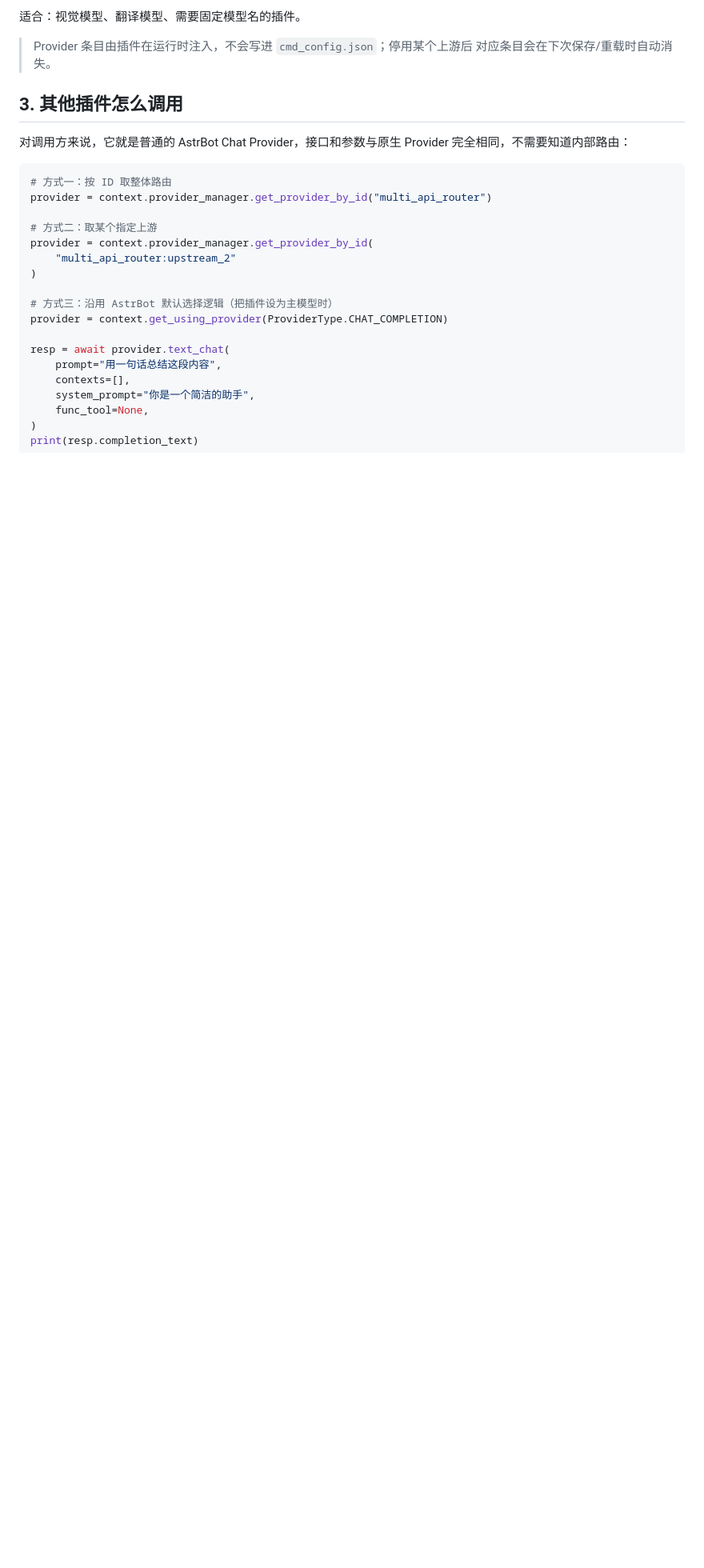
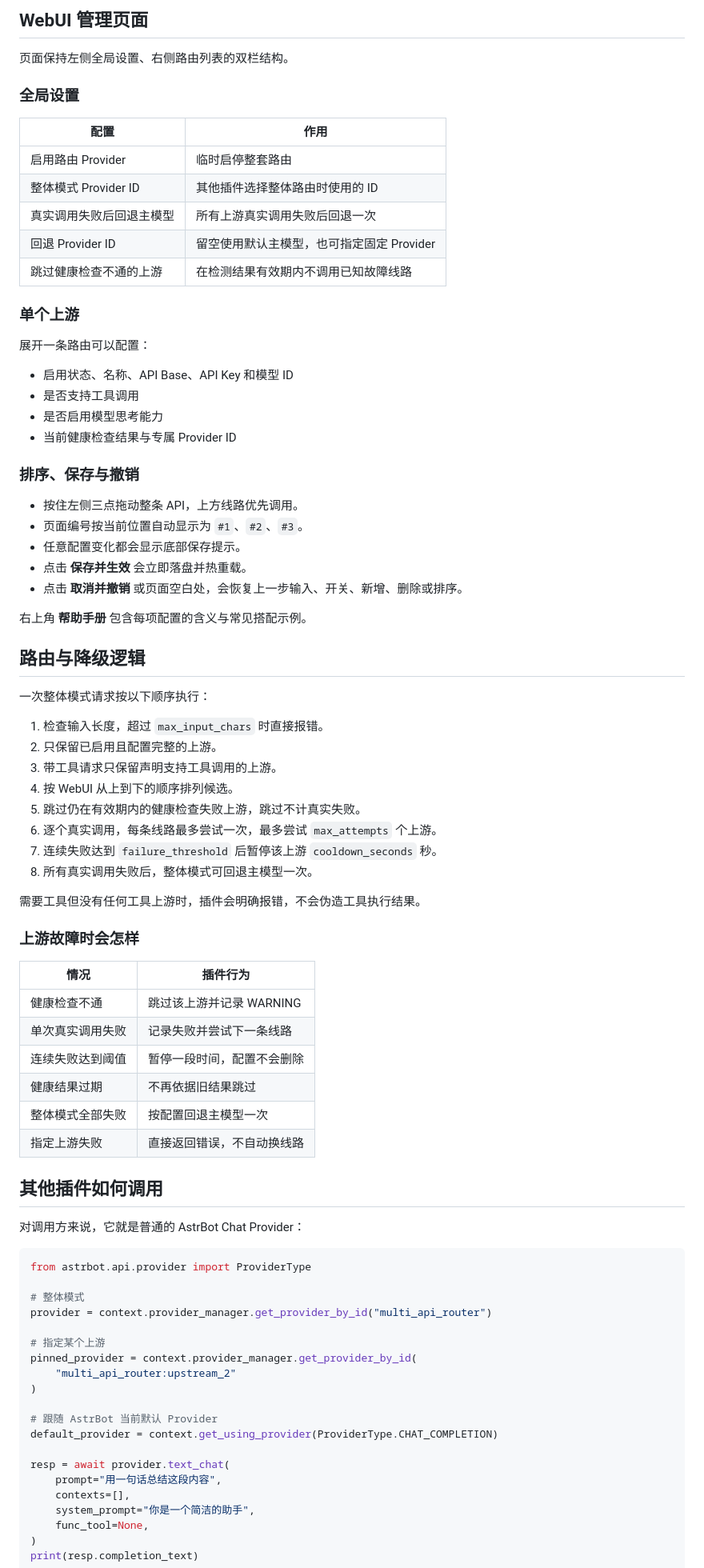
Before and after one commit to AKIhunter/astrbot_plugin_multi_api_router, a Markdown page: README.md, the part around one of its changes. Shown at 80% size. Drawn GitHub-style; blank space fills up the shorter version.

````diff
--- a/README.md
+++ b/README.md
@@ -43,25 +74,80 @@ multi_api_router:upstream_3
 
-适合：视觉模型、翻译模型、需要固定模型名的插件。
+## WebUI 管理页面
 
-> Provider 条目由插件在运行时注入，不会写进 `cmd_config.json`；停用某个上游后
-> 对应条目会在下次保存/重载时自动消失。
+页面保持左侧全局设置、右侧路由列表的双栏结构。
 
-## 3. 其他插件怎么调用
+### 全局设置
 
-对调用方来说，它就是普通的 AstrBot Chat Provider，接口和参数与原生 Provider
-完全相同，不需要知道内部路由：
+| 配置 | 作用 |
+| --- | --- |
+| 启用路由 Provider | 临时启停整套路由 |
+| 整体模式 Provider ID | 其他插件选择整体路由时使用的 ID |
+| 真实调用失败后回退主模型 | 所有上游真实调用失败后回退一次 |
+| 回退 Provider ID | 留空使用默认主模型，也可指定固定 Provider |
+| 跳过健康检查不通的上游 | 在检测结果有效期内不调用已知故障线路 |
+
+### 单个上游
+
+展开一条路由可以配置：
+
+- 启用状态、名称、API Base、API Key 和模型 ID
+- 是否支持工具调用
+- 是否启用模型思考能力
+- 当前健康检查结果与专属 Provider ID
+
+### 排序、保存与撤销
+
+- 按住左侧三点拖动整条 API，上方线路优先调用。
+- 页面编号按当前位置自动显示为 `#1`、`#2`、`#3`。
+- 任意配置变化都会显示底部保存提示。
+- 点击 **保存并生效** 会立即落盘并热重载。
+- 点击 **取消并撤销** 或页面空白处，会恢复上一步输入、开关、新增、删除或排序。
+
+右上角 **帮助手册** 包含每项配置的含义与常见搭配示例。
+
+## 路由与降级逻辑
+
+一次整体模式请求按以下顺序执行：
+
+1. 检查输入长度，超过 `max_input_chars` 时直接报错。
+2. 只保留已启用且配置完整的上游。
+3. 带工具请求只保留声明支持工具调用的上游。
+4. 按 WebUI 从上到下的顺序排列候选。
+5. 跳过仍在有效期内的健康检查失败上游，跳过不计真实失败。
+6. 逐个真实调用，每条线路最多尝试一次，最多尝试 `max_attempts` 个上游。
+7. 连续失败达到 `failure_threshold` 后暂停该上游 `cooldown_seconds` 秒。
+8. 所有真实调用失败后，整体模式可回退主模型一次。
+
+需要工具但没有任何工具上游时，插件会明确报错，不会伪造工具执行结果。
+
+### 上游故障时会怎样
+
+| 情况 | 插件行为 |
+| --- | --- |
+| 健康检查不通 | 跳过该上游并记录 WARNING |
+| 单次真实调用失败 | 记录失败并尝试下一条线路 |
+| 连续失败达到阈值 | 暂停一段时间，配置不会删除 |
+| 健康结果过期 | 不再依据旧结果跳过 |
+| 整体模式全部失败 | 按配置回退主模型一次 |
+| 指定上游失败 | 直接返回错误，不自动换线路 |
+
+## 其他插件如何调用
+
+对调用方来说，它就是普通的 AstrBot Chat Provider：
 
 ```python
-# 方式一：按 ID 取整体路由
+from astrbot.api.provider import ProviderType
+
+# 整体模式
 provider = context.provider_manager.get_provider_by_id("multi_api_router")
 
-# 方式二：取某个指定上游
-provider = context.provider_manager.get_provider_by_id(
+# 指定某个上游
+pinned_provider = context.provider_manager.get_provider_by_id(
     "multi_api_router:upstream_2"
 )
 
-# 方式三：沿用 AstrBot 默认选择逻辑（把插件设为主模型时）
-provider = context.get_using_provider(ProviderType.CHAT_COMPLETION)
+# 跟随 AstrBot 当前默认 Provider
+default_provider = context.get_using_provider(ProviderType.CHAT_COMPLETION)
 
 resp = await provider.text_chat(
     prompt="用一句话总结这段内容",
````
Also changed, not shown: other parts of README.md (+96 -109 lines), CHANGELOG.md (added, +38 -0 lines), .github/img/Banner.png (added), logo.png (added), 1 other file.
